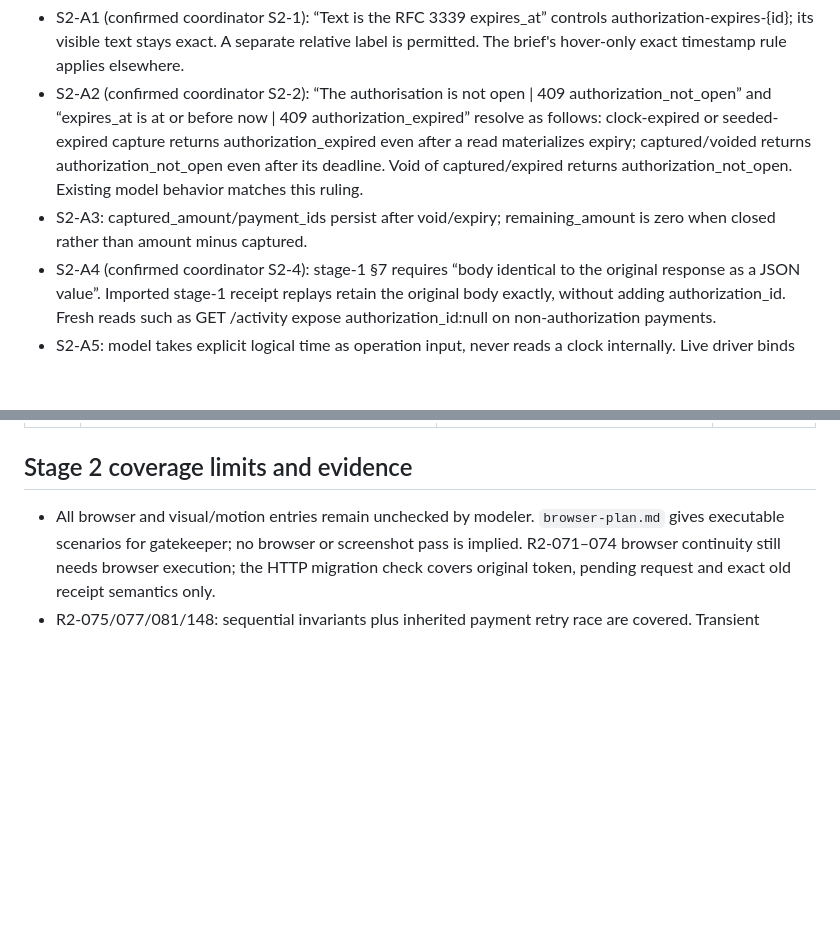
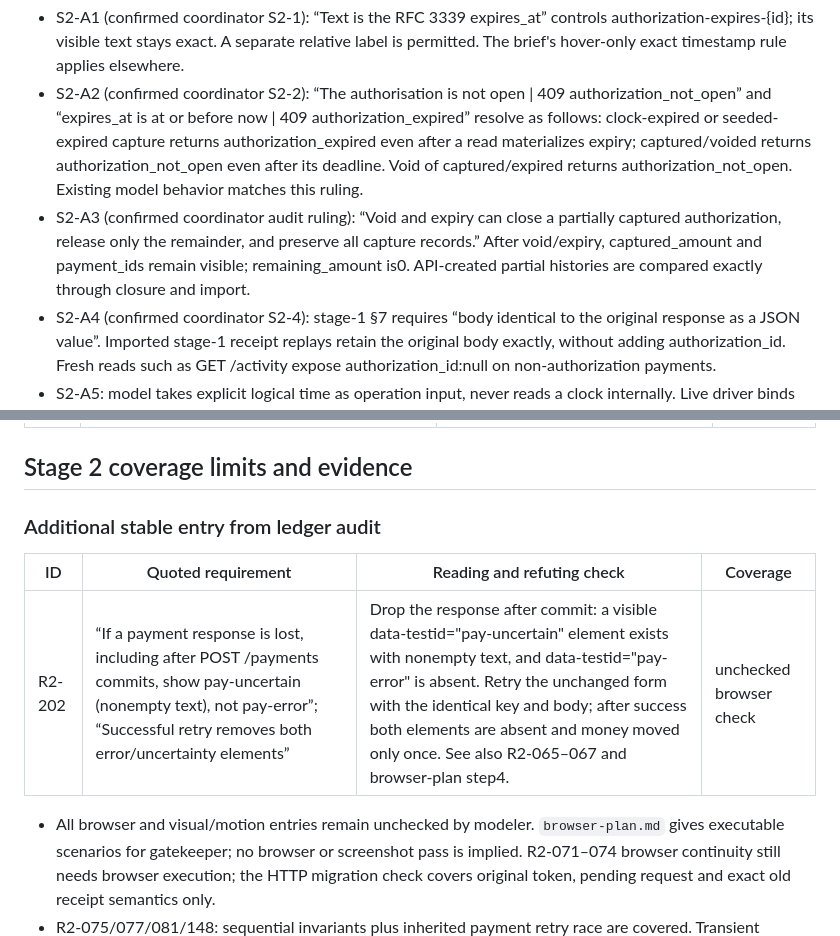
Before and after one commit to StephenSook/twin-pocketful-judged, a Markdown page: stage-2/verification/ledger.md, 2 parts joined by grey strips. GitHub-like rendering; blank space fills up the shorter version.

Commit message:
Add dedicated uncertainty selector entry and confirm capture history ruling

```diff
--- a/stage-2/verification/ledger.md
+++ b/stage-2/verification/ledger.md
@@ -222,7 +222,7 @@ The executable check is `PYTHONDONTWRITEBYTECODE=1 python3 stage-1/verification/
 
 - S2-A1 (confirmed coordinator S2-1): “Text is the RFC 3339 expires_at” controls authorization-expires-{id}; its visible text stays exact. A separate relative label is permitted. The brief's hover-only exact timestamp rule applies elsewhere.
 - S2-A2 (confirmed coordinator S2-2): “The authorisation is not open | 409 authorization_not_open” and “expires_at is at or before now | 409 authorization_expired” resolve as follows: clock-expired or seeded-expired capture returns authorization_expired even after a read materializes expiry; captured/voided returns authorization_not_open even after its deadline. Void of captured/expired returns authorization_not_open. Existing model behavior matches this ruling.
-- S2-A3: captured_amount/payment_ids persist after void/expiry; remaining_amount is zero when closed rather than amount minus captured.
+- S2-A3 (confirmed coordinator audit ruling): “Void and expiry can close a partially captured authorization, release only the remainder, and preserve all capture records.” After void/expiry, captured_amount and payment_ids remain visible; remaining_amount is0. API-created partial histories are compared exactly through closure and import.
 - S2-A4 (confirmed coordinator S2-4): stage-1 §7 requires “body identical to the original response as a JSON value”. Imported stage-1 receipt replays retain the original body exactly, without adding authorization_id. Fresh reads such as GET /activity expose authorization_id:null on non-authorization payments.
 - S2-A5: model takes explicit logical time as operation input, never reads a clock internally. Live driver binds service timestamps; no time-sensitive random run crosses deadlines accidentally.
 - S2-A6 (coordinator S2-3, seeded closed authorizations): “Only open holds anything.” Seeded captured/voided/expired hold zero. Tests assert status, visibility, held0 and409 codes, never capture-history values omitted by the fixture. Service defaults remain: captured_amount is amount for captured and0 otherwise; payment_ids=[], payment_id=null, remaining_amount=0. Partial-capture history is tested through API-created state and exports. The existing driver deliberately omits comparisons of unspecified seeded capture-history values.
@@ -442,6 +442,12 @@ All entries start **unchecked**. Each row specifies an intended falsifier, not o
 
 ## Stage 2 coverage limits and evidence
 
+### Additional stable entry from ledger audit
+
+| ID | Quoted requirement | Reading and refuting check | Coverage |
+|---|---|---|---|
+| R2-202 | “If a payment response is lost, including after POST /payments commits, show pay-uncertain (nonempty text), not pay-error”; “Successful retry removes both error/uncertainty elements” | Drop the response after commit: a visible data-testid="pay-uncertain" element exists with nonempty text, and data-testid="pay-error" is absent. Retry the unchanged form with the identical key and body; after success both elements are absent and money moved only once. See also R2-065–067 and browser-plan step4. | unchecked browser check |
+
 - All browser and visual/motion entries remain unchecked by modeler. `browser-plan.md` gives executable scenarios for gatekeeper; no browser or screenshot pass is implied. R2-071–074 browser continuity still needs browser execution; the HTTP migration check covers original token, pending request and exact old receipt semantics only.
 - R2-075/077/081/148: sequential invariants plus inherited payment retry race are covered. Transient internal state and full concurrency linearizability across holds/captures/void/expiry remain independent gatekeeper work.
 - R2-087: all seven paths have sequential replay witnesses; exhaustive cross-product of concurrent key claims and every field validation is not covered.
```
